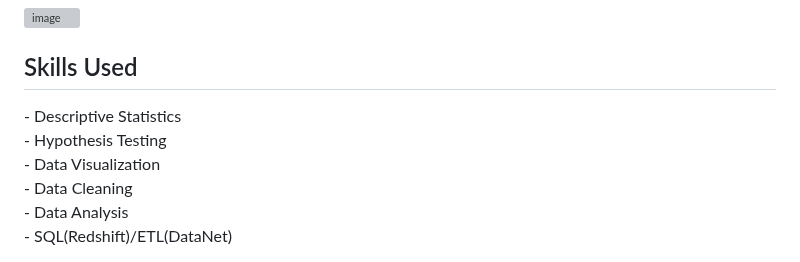
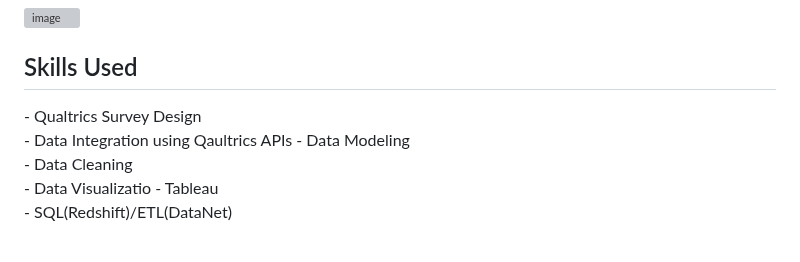
Before and after one commit to ryavse11/ryan_choi_portfolio, a Markdown page: AMER VoC Reporting/Readme.md, the part around the change. Rendered like a GitHub page; grey boxes are pictures that could not be loaded.

```diff
--- a/AMER VoC Reporting/Readme.md
+++ b/AMER VoC Reporting/Readme.md
@@ -41,9 +41,9 @@ Chungwoo(Ryan) built and delivered the Global Segment Analysis dashboard using T
 ![image](https://github.com/ryavse11/ryan_choi_portfolio/assets/151677676/02c7ed85-834d-49c9-92f0-4cf1a33b6372)
 
 <h2 align="left">Skills Used </h2>
-- Descriptive Statistics <br>
-- Hypothesis Testing  <br>
-- Data Visualization <br>
+- Qualtrics Survey Design <br>
+- Data Integration using Qaultrics APIs
+- Data Modeling  <br>
 - Data Cleaning <br>
-- Data Analysis <br>
+- Data Visualizatio - Tableau <br>
 - SQL(Redshift)/ETL(DataNet)<br>
```
